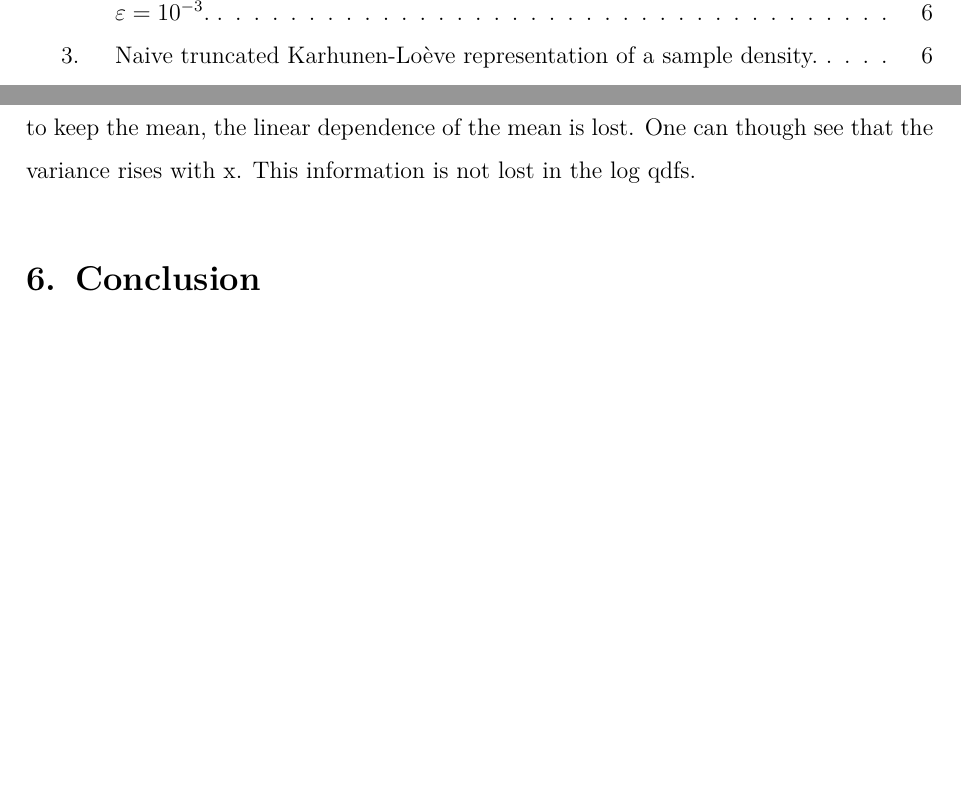
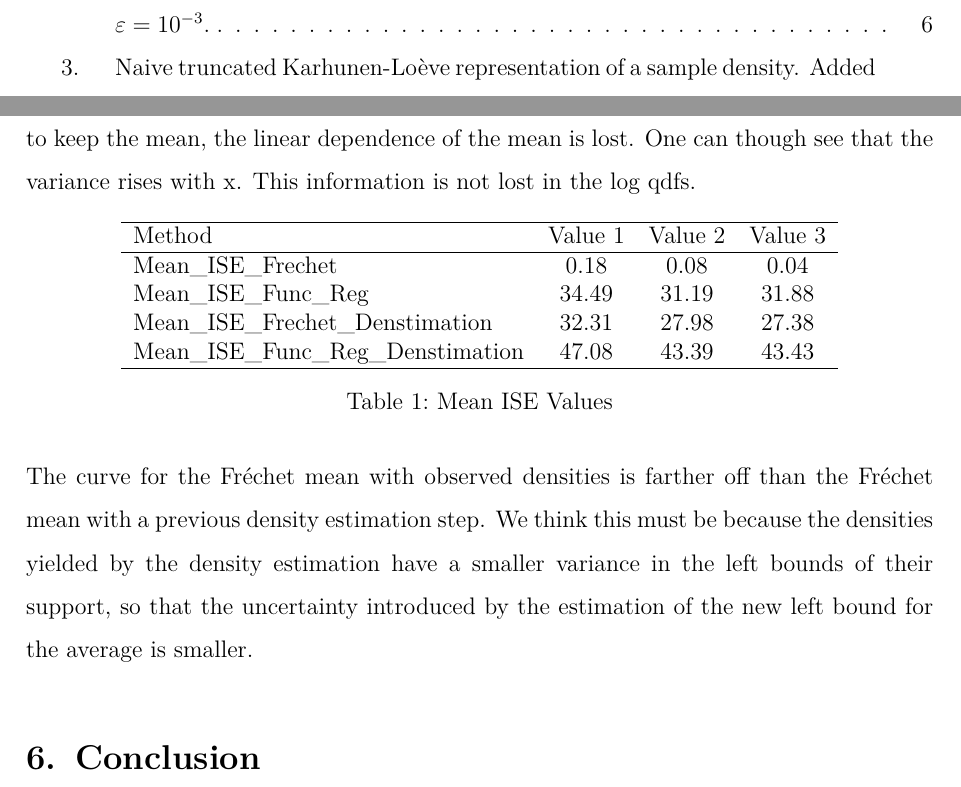
Before and after one commit to mirkimirk/thesis_frechet_fda, a LaTeX document (paper/frechet_fda.tex, which reads paper/3_Densities.tex, paper/5_Simulation.tex): two parts of pages 3 and 12 of 15, joined at a grey line, cut at the place of the change, the shorter picture padded with empty space. Compiled offline with pdfLaTeX.

Commit message:
Finished plots and table, need to insert them into latex and do some final formatting.

```diff
--- a/paper/3_Densities.tex
+++ b/paper/3_Densities.tex
@@ -54,15 +54,16 @@ overestimating for higher x?) \textcite{PetersenLiuDivani2021}
 \begin{figure}[h]
     \centering
     \input{../bld/figures/fda/naive_trunc_rep_vs_orig.pgf}
-    % \resizebox{0.9\textwidth}{!}{\input{../bld/figures/fda/frechet_means.pgf}}
-    \caption{Naive truncated Karhunen-Loève representation of a sample density.}
+    % \resizebox{0.9\textwidth}{!}{\input{../bld/figures/fda/naive_trunc_rep_vs_orig.pgf}}
+    \caption{Naive truncated Karhunen-Loève representation of a sample density. Added
+    small perturbation to differentiate the curves for $K=1$ and $K=2$.}
     \label{fig:naive_trunc_rep}
 \end{figure}
 
 \begin{figure}[h]
     \centering
     \input{../bld/figures/fda/trunc_rep_vs_orig.pgf}
-    % \resizebox{0.9\textwidth}{!}{\input{../bld/figures/fda/frechet_means.pgf}}
+    % \resizebox{0.9\textwidth}{!}{\input{../bld/figures/fda/trunc_rep_vs_orig.pgf}}
     \caption{Truncated Karhunen-Loève representation of a sample density.}
     \label{fig:trunc_rep}
 \end{figure}
--- a/paper/5_Simulation.tex
+++ b/paper/5_Simulation.tex
@@ -5,3 +5,25 @@ Because in the functional regression on the log transformed qds, we have to adju
 the range with the individual quantile of the observation, and otherwise there is no
 possibility to keep the mean, the linear dependence of the mean is lost. One can though
 see that the variance rises with x. This information is not lost in the log qdfs.
+
+\begin{table}[h]
+    \centering
+    \begin{tabular}{lccc}
+        \hline
+        Method & Value 1 & Value 2 & Value 3 \\
+        \hline
+        Mean\_ISE\_Frechet & 0.18 & 0.08 & 0.04 \\
+        Mean\_ISE\_Func\_Reg & 34.49 & 31.19 & 31.88 \\
+        Mean\_ISE\_Frechet\_Denstimation & 32.31 & 27.98 & 27.38 \\
+        Mean\_ISE\_Func\_Reg\_Denstimation & 47.08 & 43.39 & 43.43 \\
+        \hline
+    \end{tabular}
+    \caption{Mean ISE Values}
+\end{table}
+
+
+The curve for the Fréchet mean with observed densities is farther off than the Fréchet
+mean with a previous density estimation step. We think this must be because the densities
+yielded by the density estimation have a smaller variance in the left bounds of their
+support, so that the uncertainty introduced by the estimation of the new left bound for
+the average is smaller.
```
Also changed, not shown: paper/3_Densities.tex (8 more changed lines), 2 other files.
